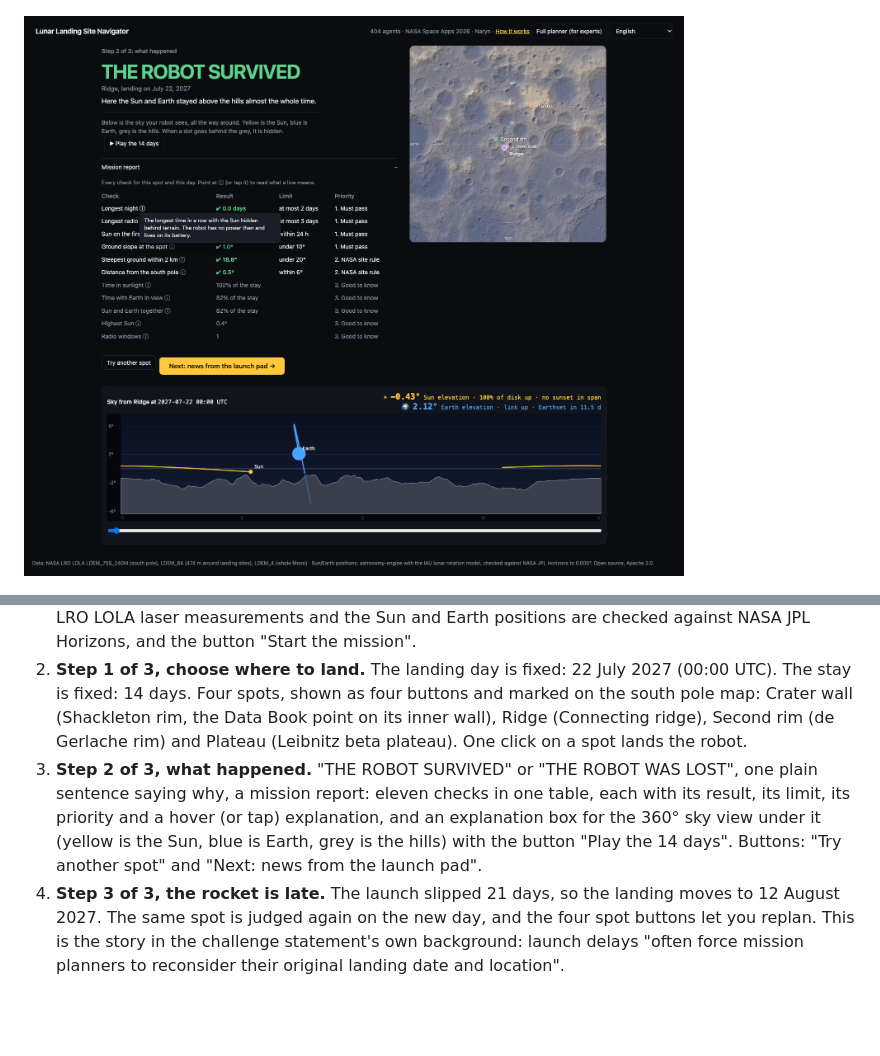
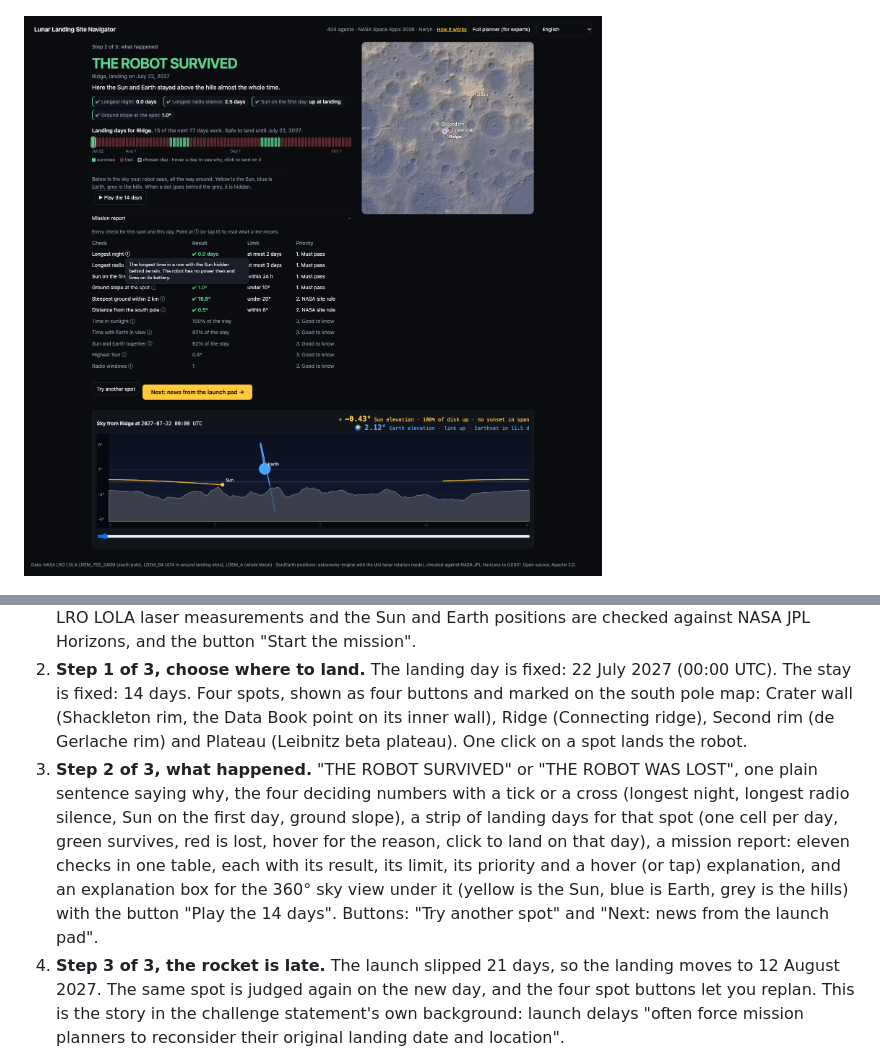
Before and after one commit to pathmaker7/404-llsn, a Markdown page: README.md, 2 parts joined by grey strips. Rendered like a GitHub page; pictures changed too: docs/screenshots/app-mission-verdict.png; blank space fills up the shorter version.

```diff
--- a/README.md
+++ b/README.md
@@ -42,7 +42,7 @@ One guided mission with fixed numbers and one decision per step. A first-time vi
 
 1. **Start**: the question "Can your robot survive 14 days on the Moon?", two explanation boxes (Power: the robot runs on sunlight, and its battery lasts 2 days in the dark. Radio: it talks straight to Earth, and is lost if a ridge hides Earth for more than 3 days), one line saying the hills come from NASA LRO LOLA laser measurements and the Sun and Earth positions are checked against NASA JPL Horizons, and the button "Start the mission".
 2. **Step 1 of 3, choose where to land.** The landing day is fixed: 22 July 2027 (00:00 UTC). The stay is fixed: 14 days. Four spots, shown as four buttons and marked on the south pole map: Crater wall (Shackleton rim, the Data Book point on its inner wall), Ridge (Connecting ridge), Second rim (de Gerlache rim) and Plateau (Leibnitz beta plateau). One click on a spot lands the robot.
-3. **Step 2 of 3, what happened.** "THE ROBOT SURVIVED" or "THE ROBOT WAS LOST", one plain sentence saying why, a mission report: eleven checks in one table, each with its result, its limit, its priority and a hover (or tap) explanation, and an explanation box for the 360° sky view under it (yellow is the Sun, blue is Earth, grey is the hills) with the button "Play the 14 days". Buttons: "Try another spot" and "Next: news from the launch pad".
+3. **Step 2 of 3, what happened.** "THE ROBOT SURVIVED" or "THE ROBOT WAS LOST", one plain sentence saying why, the four deciding numbers with a tick or a cross (longest night, longest radio silence, Sun on the first day, ground slope), a strip of landing days for that spot (one cell per day, green survives, red is lost, hover for the reason, click to land on that day), a mission report: eleven checks in one table, each with its result, its limit, its priority and a hover (or tap) explanation, and an explanation box for the 360° sky view under it (yellow is the Sun, blue is Earth, grey is the hills) with the button "Play the 14 days". Buttons: "Try another spot" and "Next: news from the launch pad".
 4. **Step 3 of 3, the rocket is late.** The launch slipped 21 days, so the landing moves to 12 August 2027. The same spot is judged again on the new day, and the four spot buttons let you replan. This is the story in the challenge statement's own background: launch delays "often force mission planners to reconsider their original landing date and location".
 5. **What you just learned**: the place matters, the date matters, the Moon is not Earth (the Sun over Naryn on the same date, next to the four spots), and this is a real job (the full planner does it for any place and date). Under it, the NASA and partner resources by priority. Buttons: "Try any day, past or future", "Play again" and "Open the full planner".
 6. **Any day: can we land?** Buttons for 1 day back, 1 day forward, +1 month, +1 year, Today and Mission day, plus a date field (1950 to 2100). Each of the four spots shows "survives" or "lost" for that day, and a click on a spot opens its mission report. Sun and Earth positions are computed for the chosen day, so a future date is a prediction; the terrain does not change.
```
Also changed, not shown: docs/screenshots/app-mission-3d-390.png, docs/screenshots/app-mission-3d-playing.png, docs/screenshots/app-mission-3d.png, docs/screenshots/app-mission-anyday.png, 8 other files.
